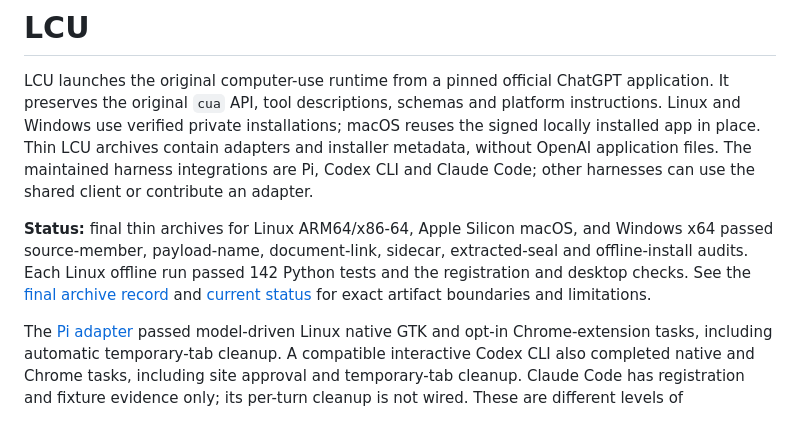
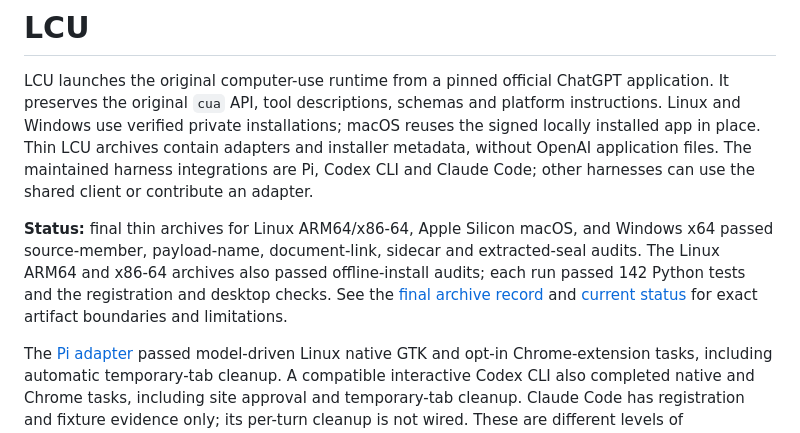
Before and after one commit to 0xpolarzero/lcu, a Markdown page: README.md, the part around the change. Rendered like a GitHub page.

Commit message:
docs: scope offline audit claim to Linux archives

```diff
--- a/README.md
+++ b/README.md
@@ -2,7 +2,7 @@
 
 LCU launches the original computer-use runtime from a pinned official ChatGPT application. It preserves the original `cua` API, tool descriptions, schemas and platform instructions. Linux and Windows use verified private installations; macOS reuses the signed locally installed app in place. Thin LCU archives contain adapters and installer metadata, without OpenAI application files. The maintained harness integrations are Pi, Codex CLI and Claude Code; other harnesses can use the shared client or contribute an adapter.
 
-**Status:** final thin archives for Linux ARM64/x86-64, Apple Silicon macOS, and Windows x64 passed source-member, payload-name, document-link, sidecar, extracted-seal and offline-install audits. Each Linux offline run passed 142 Python tests and the registration and desktop checks. See the [final archive record](docs/verification/final-four-platform-gates-2026-09-25.md) and [current status](docs/PARITY-STATUS.md) for exact artifact boundaries and limitations.
+**Status:** final thin archives for Linux ARM64/x86-64, Apple Silicon macOS, and Windows x64 passed source-member, payload-name, document-link, sidecar and extracted-seal audits. The Linux ARM64 and x86-64 archives also passed offline-install audits; each run passed 142 Python tests and the registration and desktop checks. See the [final archive record](docs/verification/final-four-platform-gates-2026-09-25.md) and [current status](docs/PARITY-STATUS.md) for exact artifact boundaries and limitations.
 
 The [Pi adapter](docs/ADAPTERS.md) passed model-driven Linux native GTK and opt-in Chrome-extension tasks, including automatic temporary-tab cleanup. A compatible interactive Codex CLI also completed native and Chrome tasks, including site approval and temporary-tab cleanup. Claude Code has registration and fixture evidence only; its per-turn cleanup is not wired. These are different levels of verification, not a claim of equal harness support.
 
```
